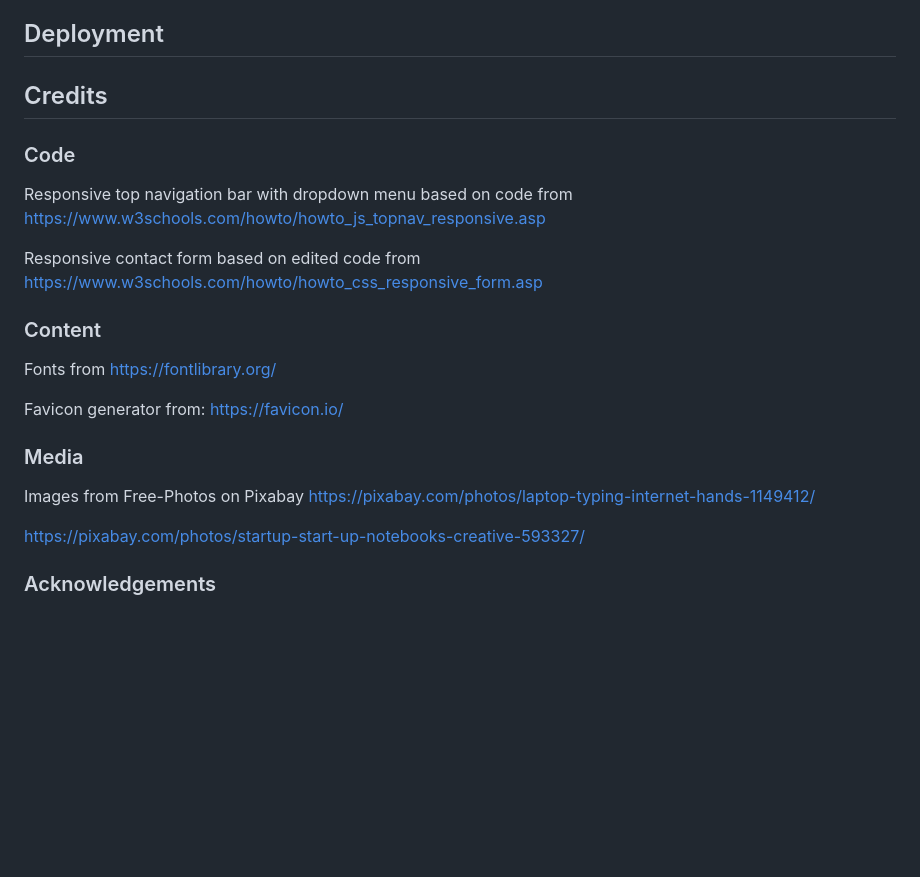
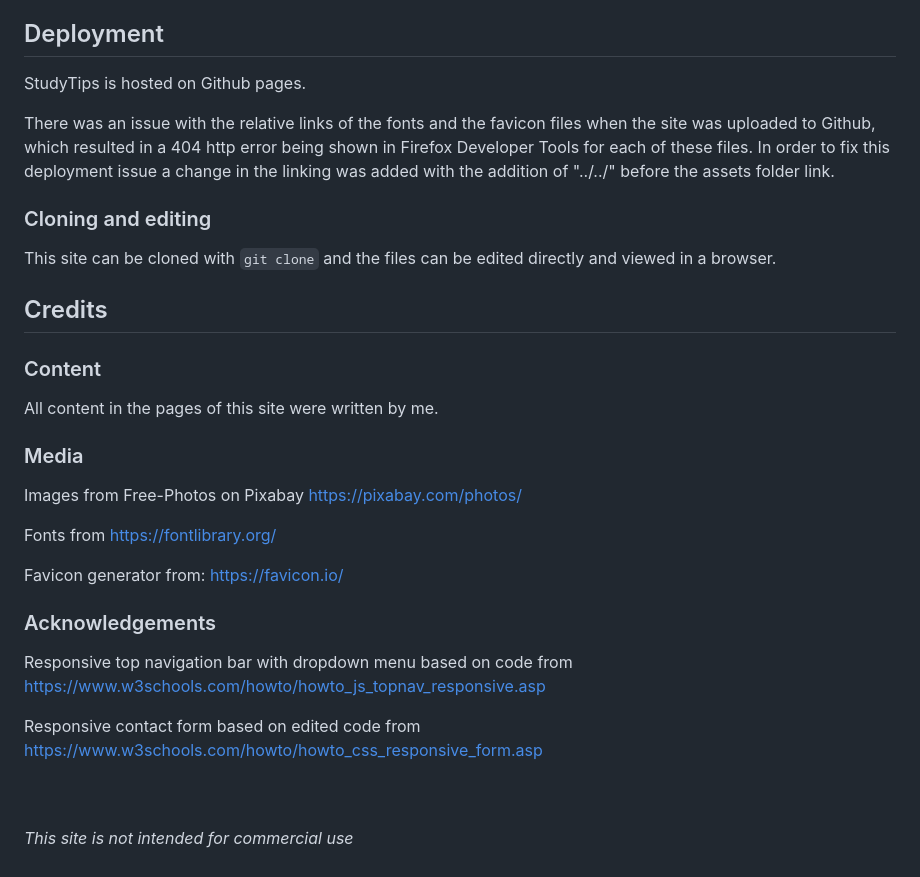
Before and after one commit to evmcodi/UserCentricDesignMilestoneProject1, a Markdown page: README.md, the part around the change printed below. GitHub-like rendering; blank space fills up the shorter version.

````diff
--- a/README.md
+++ b/README.md
@@ -43,17 +105,25 @@ Free open sourece tool for wireframing websites. Allows export to html.
 
 ## Deployment
 
+StudyTips is hosted on Github pages.
+
+There was an issue with the relative links of the fonts and the favicon files when the site was uploaded to Github, which resulted in a 404 http error being shown in Firefox Developer Tools for each of these files. In order to fix this deployment issue a change in the linking was added with the addition of "../../" before the assets folder link.
+
+### Cloning and editing
+
+This site can be cloned with ```git clone``` and the files can be edited directly and viewed in a browser.
+
 ## Credits
 
-### Code
+### Content
 
-Responsive top navigation bar with dropdown menu based on code from https://www.w3schools.com/howto/howto_js_topnav_responsive.asp
+All content in the pages of this site were written by me.
 
 
-Responsive contact form based on edited code from
-https://www.w3schools.com/howto/howto_css_responsive_form.asp
+### Media
+ Images from Free-Photos on Pixabay
+ https://pixabay.com/photos/
 
-### Content
 
 Fonts from
 https://fontlibrary.org/
@@ -63,10 +133,13 @@ Favicon generator from:
 https://favicon.io/
 
 
-### Media
- Images from Free-Photos on Pixabay
- https://pixabay.com/photos/laptop-typing-internet-hands-1149412/
+### Acknowledgements
+Responsive top navigation bar with dropdown menu based on code from https://www.w3schools.com/howto/howto_js_topnav_responsive.asp
 
-https://pixabay.com/photos/startup-start-up-notebooks-creative-593327/
 
-### Acknowledgements
+Responsive contact form based on edited code from
+https://www.w3schools.com/howto/howto_css_responsive_form.asp
+
+
+<br><br>
+*This site is not intended for commercial use*
````
Also changed, not shown: other parts of README.md (+78 -16 lines), desktopdemo.png (added).
